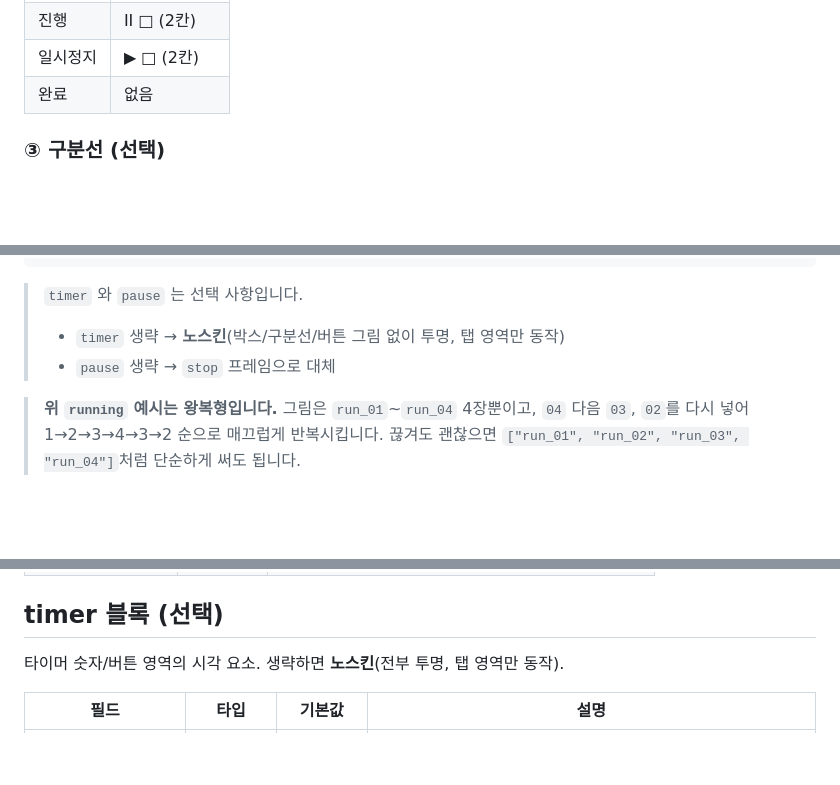
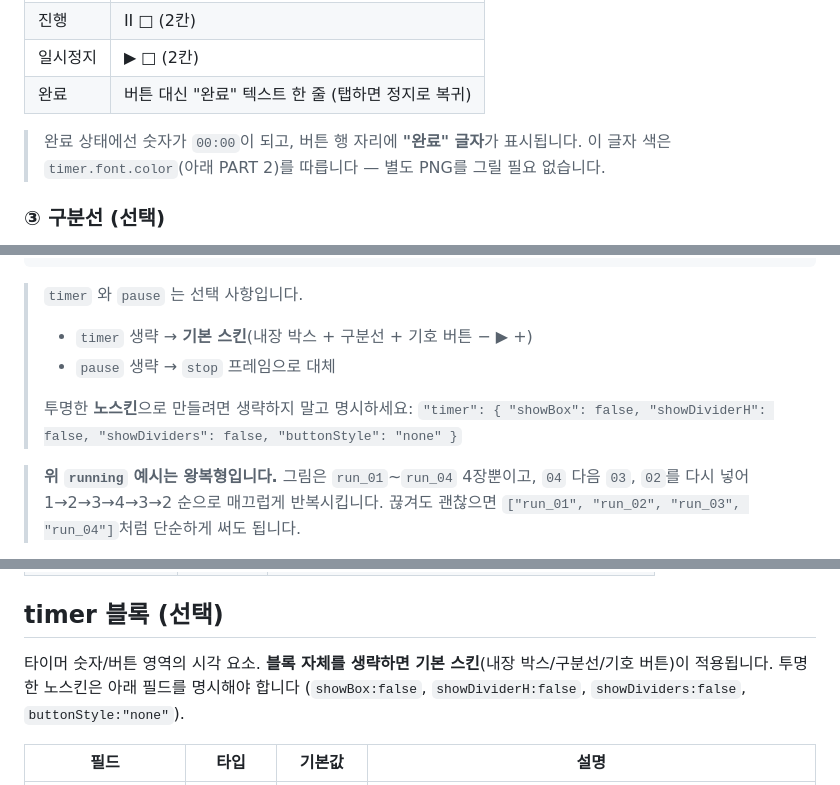
Before and after one commit to shenika27/daintyz_timer_characterList, a Markdown page: README.md, 3 parts joined by grey strips. GitHub-like rendering; blank space fills up the shorter version.

````diff
--- a/README.md
+++ b/README.md
@@ -165,7 +165,10 @@ catalog.json        ← 앱이 읽는 스킨 목록
 | 정지 | − ▶ + (3칸) |
 | 진행 | II □ (2칸) |
 | 일시정지 | ▶ □ (2칸) |
-| 완료 | 없음 |
+| 완료 | 버튼 대신 "완료" 텍스트 한 줄 (탭하면 정지로 복귀) |
+
+> 완료 상태에선 숫자가 `00:00`이 되고, 버튼 행 자리에 **"완료" 글자**가 표시됩니다.
+> 이 글자 색은 `timer.font.color`(아래 PART 2)를 따릅니다 — 별도 PNG를 그릴 필요 없습니다.
 
 ### ③ 구분선 (선택)
 
@@ -232,8 +235,11 @@ catalog.json        ← 앱이 읽는 스킨 목록
 ```
 
 > `timer` 와 `pause` 는 선택 사항입니다.
-> - `timer` 생략 → **노스킨**(박스/구분선/버튼 그림 없이 투명, 탭 영역만 동작)
+> - `timer` 생략 → **기본 스킨**(내장 박스 + 구분선 + 기호 버튼 − ▶ +)
 > - `pause` 생략 → `stop` 프레임으로 대체
+>
+> 투명한 **노스킨**으로 만들려면 생략하지 말고 명시하세요:
+> `"timer": { "showBox": false, "showDividerH": false, "showDividers": false, "buttonStyle": "none" }`
 
 > **위 `running` 예시는 왕복형입니다.** 그림은 `run_01`~`run_04` 4장뿐이고,
 > `04` 다음 `03`, `02`를 다시 넣어 1→2→3→4→3→2 순으로 매끄럽게 반복시킵니다.
@@ -267,7 +273,8 @@ catalog.json        ← 앱이 읽는 스킨 목록
 
 ## timer 블록 (선택)
 
-타이머 숫자/버튼 영역의 시각 요소. 생략하면 **노스킨**(전부 투명, 탭 영역만 동작).
+타이머 숫자/버튼 영역의 시각 요소. **블록 자체를 생략하면 기본 스킨**(내장 박스/구분선/기호 버튼)이 적용됩니다.
+투명한 노스킨은 아래 필드를 명시해야 합니다 (`showBox:false`, `showDividerH:false`, `showDividers:false`, `buttonStyle:"none"`).
 
 | 필드 | 타입 | 기본값 | 설명 |
 |---|---|---|---|
````
Also changed, not shown: other parts of README.md (+7 -5 lines).
